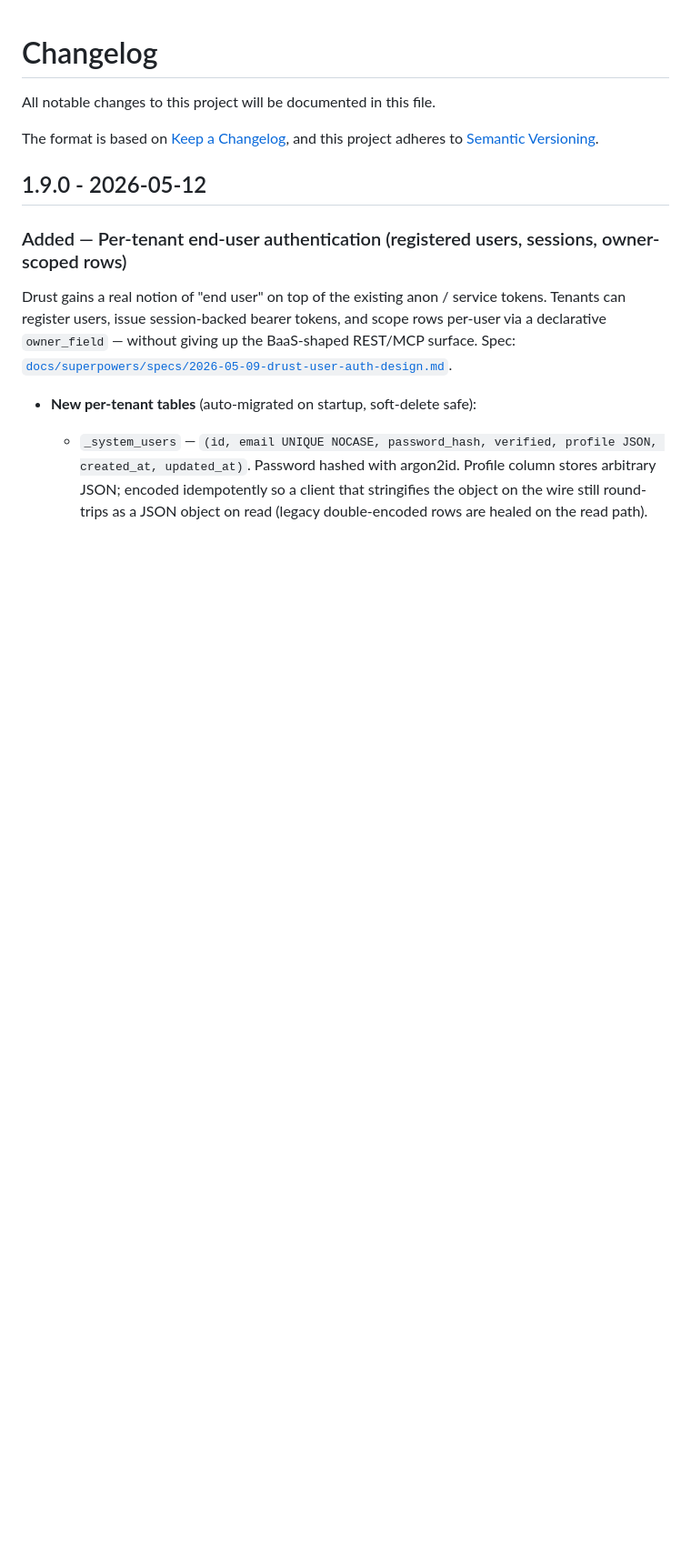
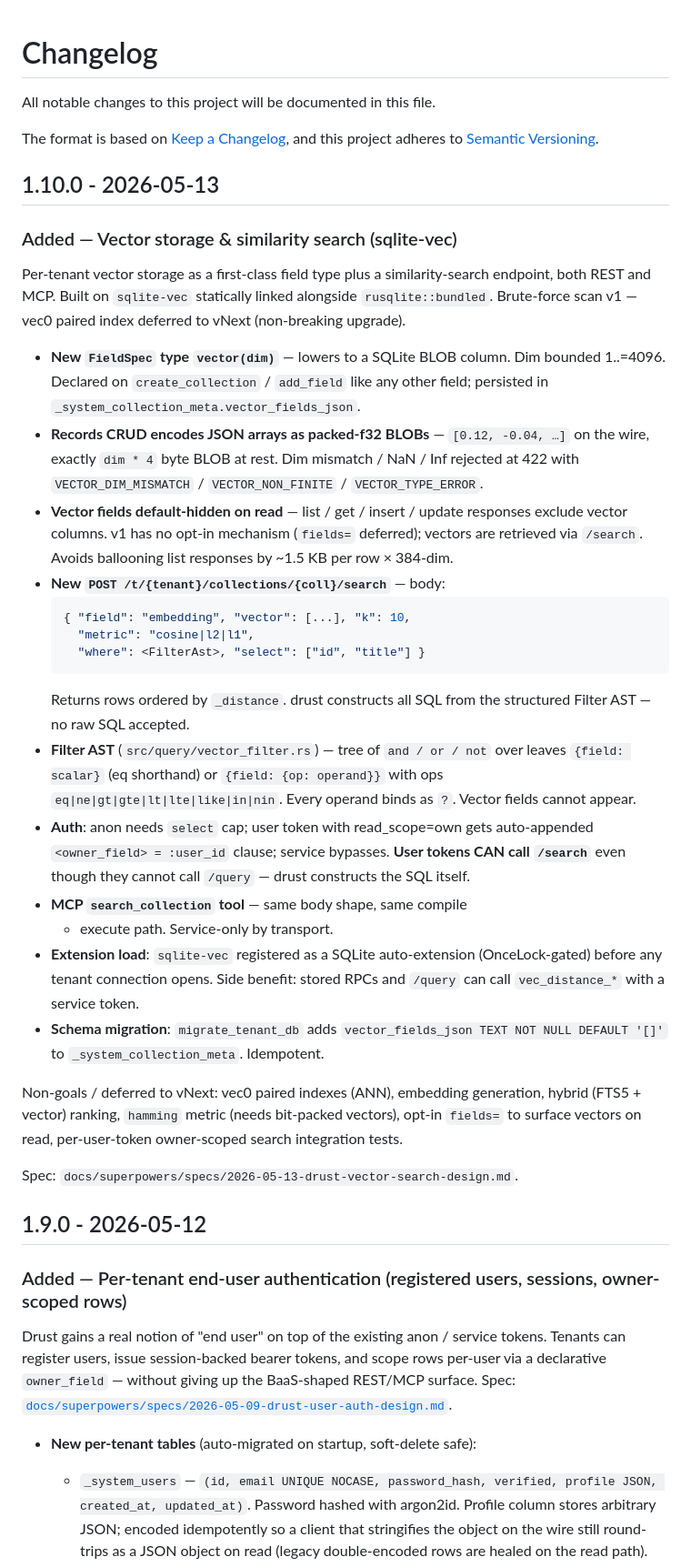
Before and after one commit to KaelLim/drust, a Markdown page: CHANGELOG.md, the part around the change. Shown at 91% size. GitHub-like rendering; blank space fills up the shorter version.

Commit message:
docs: changelog 1.10.0 — vector storage & similarity search
Detailed prose section under 1.10.0 covering: vector FieldSpec,
records BLOB encoding, default-hide on read, /search endpoint and
Filter AST, auth interactions (esp. user-token allowed on /search
but not /query), MCP search_collection, auto-extension load,
migration. Non-goals section pins the deferred surface so reviewers
can see what was intentionally left for vNext.

Co-Authored-By: Claude Opus 4.7 (1M context) <noreply@anthropic.com>

````diff
--- a/CHANGELOG.md
+++ b/CHANGELOG.md
@@ -4,6 +4,61 @@ All notable changes to this project will be documented in this file.
 
 The format is based on [Keep a Changelog](https://keepachangelog.com/en/1.1.0/),
 and this project adheres to [Semantic Versioning](https://semver.org/spec/v2.0.0.html).
+
+## 1.10.0 - 2026-05-13
+
+### Added — Vector storage & similarity search (sqlite-vec)
+
+Per-tenant vector storage as a first-class field type plus a
+similarity-search endpoint, both REST and MCP. Built on `sqlite-vec`
+statically linked alongside `rusqlite::bundled`. Brute-force scan
+v1 — vec0 paired index deferred to vNext (non-breaking upgrade).
+
+- **New `FieldSpec` type `vector(dim)`** — lowers to a SQLite BLOB
+  column. Dim bounded 1..=4096. Declared on `create_collection` /
+  `add_field` like any other field; persisted in
+  `_system_collection_meta.vector_fields_json`.
+- **Records CRUD encodes JSON arrays as packed-f32 BLOBs** —
+  `[0.12, -0.04, …]` on the wire, exactly `dim * 4` byte BLOB at
+  rest. Dim mismatch / NaN / Inf rejected at 422 with
+  `VECTOR_DIM_MISMATCH` / `VECTOR_NON_FINITE` / `VECTOR_TYPE_ERROR`.
+- **Vector fields default-hidden on read** — list / get / insert /
+  update responses exclude vector columns. v1 has no opt-in
+  mechanism (`fields=` deferred); vectors are retrieved via
+  `/search`. Avoids ballooning list responses by ~1.5 KB per row
+  × 384-dim.
+- **New `POST /t/{tenant}/collections/{coll}/search`** — body:
+  ```json
+  { "field": "embedding", "vector": [...], "k": 10,
+    "metric": "cosine|l2|l1",
+    "where": <FilterAst>, "select": ["id", "title"] }
+  ```
+  Returns rows ordered by `_distance`. drust constructs all SQL
+  from the structured Filter AST — no raw SQL accepted.
+- **Filter AST** (`src/query/vector_filter.rs`) — tree of
+  `and / or / not` over leaves `{field: scalar}` (eq shorthand) or
+  `{field: {op: operand}}` with ops `eq|ne|gt|gte|lt|lte|like|in|nin`.
+  Every operand binds as `?`. Vector fields cannot appear.
+- **Auth**: anon needs `select` cap; user token with read_scope=own
+  gets auto-appended `<owner_field> = :user_id` clause; service
+  bypasses. **User tokens CAN call `/search`** even though they
+  cannot call `/query` — drust constructs the SQL itself.
+- **MCP `search_collection` tool** — same body shape, same compile
+  + execute path. Service-only by transport.
+- **Extension load**: `sqlite-vec` registered as a SQLite
+  auto-extension (OnceLock-gated) before any tenant connection
+  opens. Side benefit: stored RPCs and `/query` can call
+  `vec_distance_*` with a service token.
+- **Schema migration**: `migrate_tenant_db` adds
+  `vector_fields_json TEXT NOT NULL DEFAULT '[]'` to
+  `_system_collection_meta`. Idempotent.
+
+Non-goals / deferred to vNext: vec0 paired indexes (ANN), embedding
+generation, hybrid (FTS5 + vector) ranking, `hamming` metric (needs
+bit-packed vectors), opt-in `fields=` to surface vectors on read,
+per-user-token owner-scoped search integration tests.
+
+Spec: `docs/superpowers/specs/2026-05-13-drust-vector-search-design.md`.
 
 ## 1.9.0 - 2026-05-12
 
````
